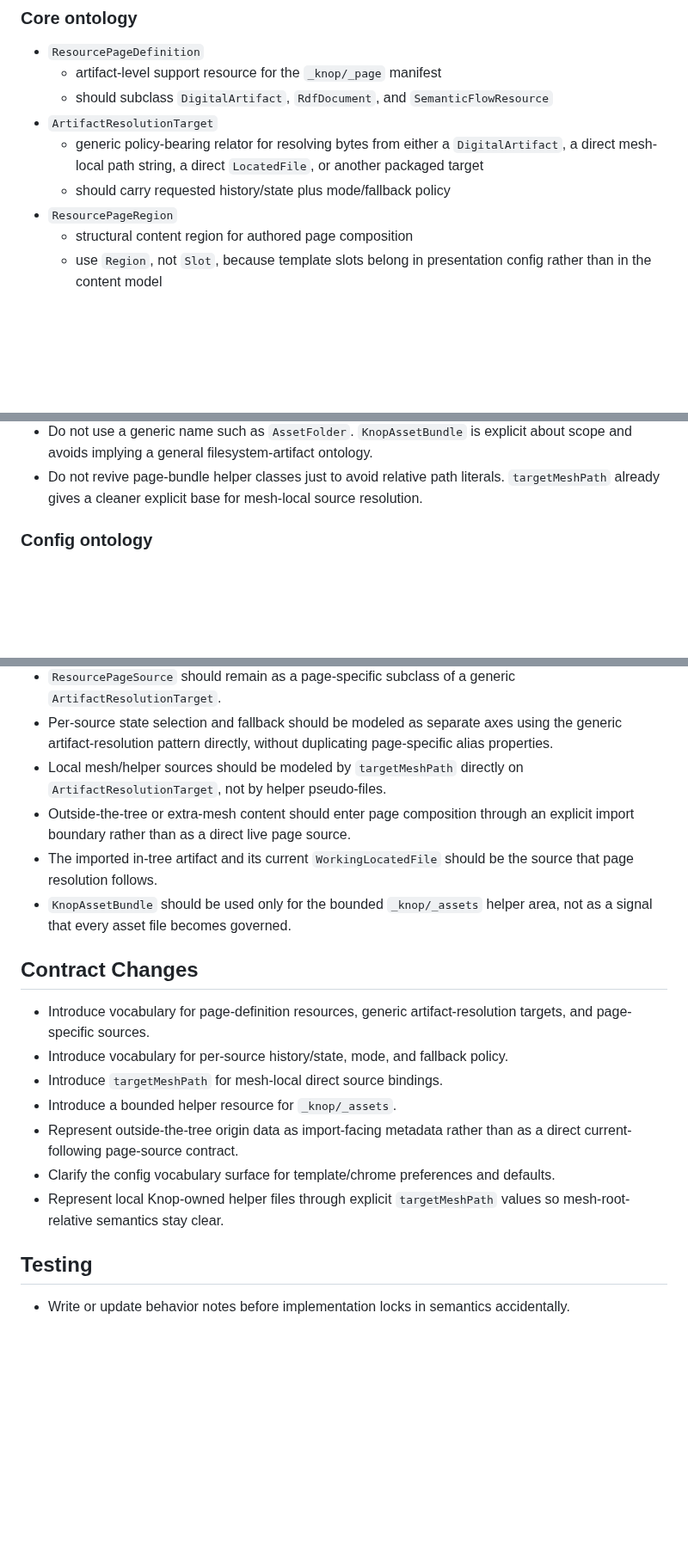
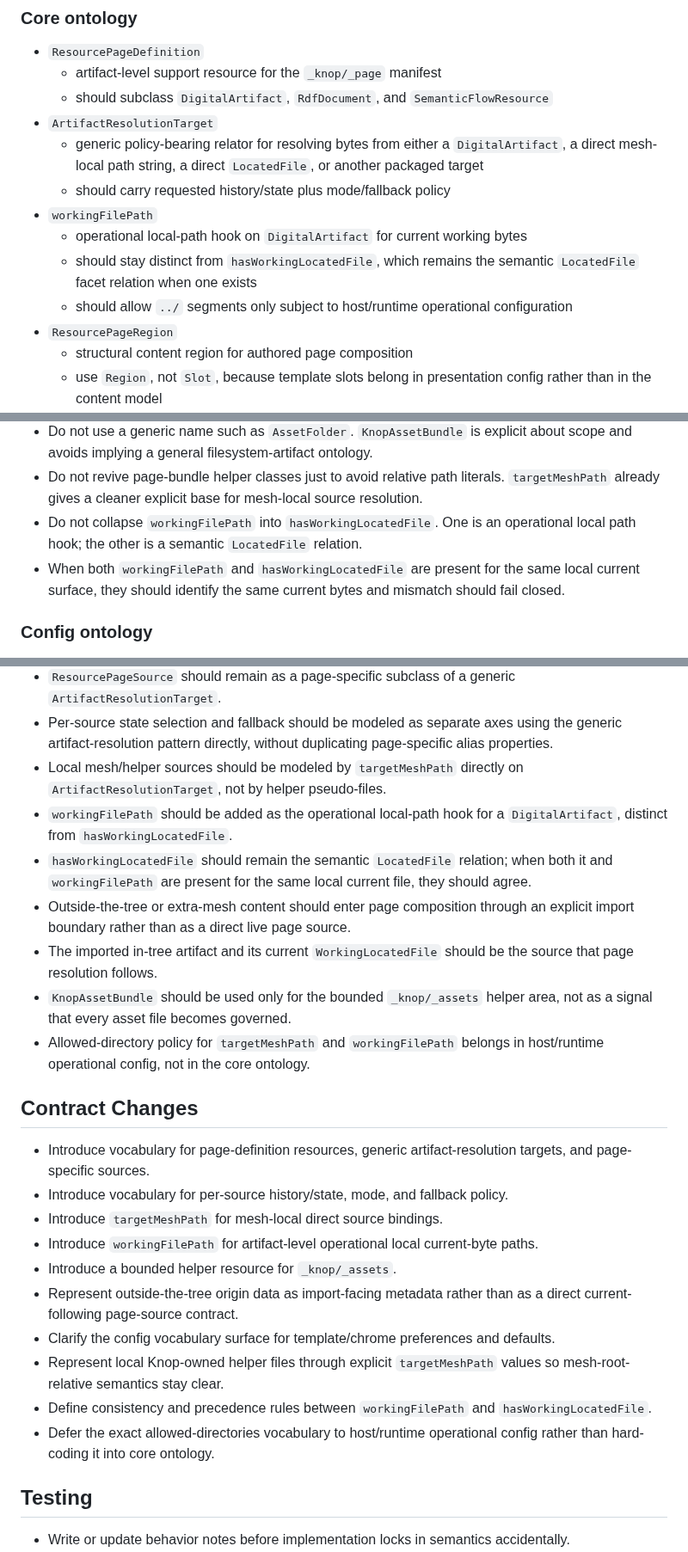
Before and after one commit to semantic-flow/weave, a Markdown page: documentation/notes/wd.task.2026.2026-04-08_1735-page-definition-ontology-and-config.md, 3 parts joined by grey strips. Shown at 86% size. GitHub-like rendering; blank space fills up the shorter version.

```diff
--- a/documentation/notes/wd.task.2026.2026-04-08_1735-page-definition-ontology-and-config.md
+++ b/documentation/notes/wd.task.2026.2026-04-08_1735-page-definition-ontology-and-config.md
@@ -110,6 +110,10 @@ The first pass should treat the `_knop/_page` manifest as a knop-owned support a
 - `ArtifactResolutionTarget`
   - generic policy-bearing relator for resolving bytes from either a `DigitalArtifact`, a direct mesh-local path string, a direct `LocatedFile`, or another packaged target
   - should carry requested history/state plus mode/fallback policy
+- `workingFilePath`
+  - operational local-path hook on `DigitalArtifact` for current working bytes
+  - should stay distinct from `hasWorkingLocatedFile`, which remains the semantic `LocatedFile` facet relation when one exists
+  - should allow `../` segments only subject to host/runtime operational configuration
 - `ResourcePageRegion`
   - structural content region for authored page composition
   - use `Region`, not `Slot`, because template slots belong in presentation config rather than in the content model
@@ -154,6 +159,8 @@ Naming pushback:
 - Do not rename `ResourcePageSource` just to echo its superclass. The region-to-source relation is already clear, and the class's target semantics come from `ArtifactResolutionTarget`.
 - Do not use a generic name such as `AssetFolder`. `KnopAssetBundle` is explicit about scope and avoids implying a general filesystem-artifact ontology.
 - Do not revive page-bundle helper classes just to avoid relative path literals. `targetMeshPath` already gives a cleaner explicit base for mesh-local source resolution.
+- Do not collapse `workingFilePath` into `hasWorkingLocatedFile`. One is an operational local path hook; the other is a semantic `LocatedFile` relation.
+- When both `workingFilePath` and `hasWorkingLocatedFile` are present for the same local current surface, they should identify the same current bytes and mismatch should fail closed.
 
 ### Config ontology
 
@@ -222,19 +232,25 @@ Naming pushback:
 - `ResourcePageSource` should remain as a page-specific subclass of a generic `ArtifactResolutionTarget`.
 - Per-source state selection and fallback should be modeled as separate axes using the generic artifact-resolution pattern directly, without duplicating page-specific alias properties.
 - Local mesh/helper sources should be modeled by `targetMeshPath` directly on `ArtifactResolutionTarget`, not by helper pseudo-files.
+- `workingFilePath` should be added as the operational local-path hook for a `DigitalArtifact`, distinct from `hasWorkingLocatedFile`.
+- `hasWorkingLocatedFile` should remain the semantic `LocatedFile` relation; when both it and `workingFilePath` are present for the same local current file, they should agree.
 - Outside-the-tree or extra-mesh content should enter page composition through an explicit import boundary rather than as a direct live page source.
 - The imported in-tree artifact and its current `WorkingLocatedFile` should be the source that page resolution follows.
 - `KnopAssetBundle` should be used only for the bounded `_knop/_assets` helper area, not as a signal that every asset file becomes governed.
+- Allowed-directory policy for `targetMeshPath` and `workingFilePath` belongs in host/runtime operational config, not in the core ontology.
 
 ## Contract Changes
 
 - Introduce vocabulary for page-definition resources, generic artifact-resolution targets, and page-specific sources.
 - Introduce vocabulary for per-source history/state, mode, and fallback policy.
 - Introduce `targetMeshPath` for mesh-local direct source bindings.
+- Introduce `workingFilePath` for artifact-level operational local current-byte paths.
 - Introduce a bounded helper resource for `_knop/_assets`.
 - Represent outside-the-tree origin data as import-facing metadata rather than as a direct current-following page-source contract.
 - Clarify the config vocabulary surface for template/chrome preferences and defaults.
 - Represent local Knop-owned helper files through explicit `targetMeshPath` values so mesh-root-relative semantics stay clear.
+- Define consistency and precedence rules between `workingFilePath` and `hasWorkingLocatedFile`.
+- Defer the exact allowed-directories vocabulary to host/runtime operational config rather than hard-coding it into core ontology.
 
 ## Testing
 
```
Also changed, not shown: other parts of documentation/notes/wd.task.2026.2026-04-08_1735-page-definition-ontology-and-config.md (+4 -0 lines), documentation/notes/wd.spec.2026-04-11-identifier-page-customization-and-root-lifecycle.md (+24 -2 lines), documentation/notes/wd.task.2026.2026-04-08_1545-resource-page-definition-and-sources.md (+9 -0 lines).
